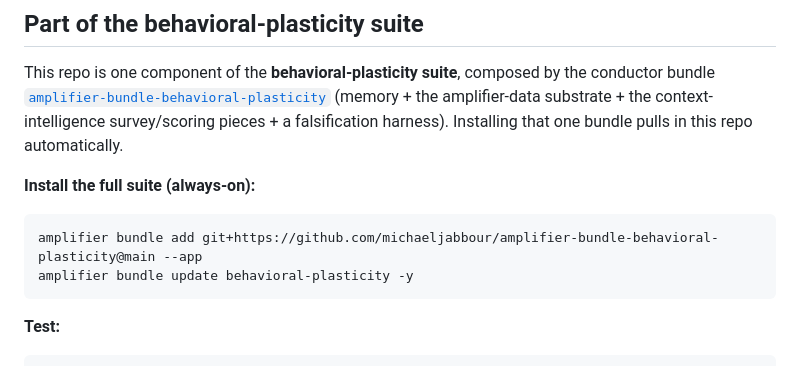
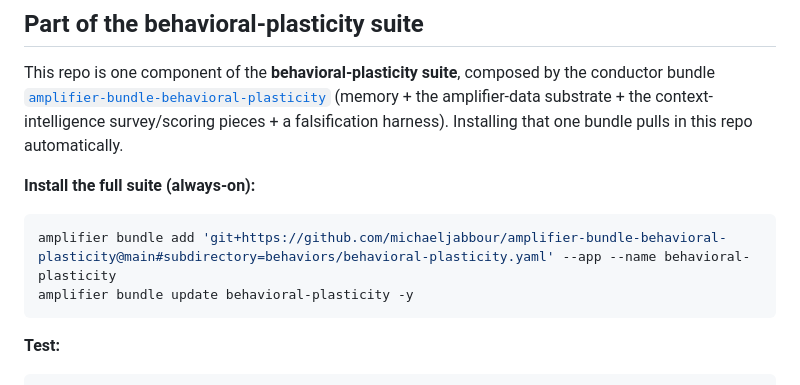
Before and after one commit to michaeljabbour/amplifier-bundle-memory, a Markdown page: README.md, the part around the change. Drawn GitHub-style.

Commit message:
docs: install the behavioral-plasticity suite via its bodyless --app overlay
The suite install line added behavioral-plasticity's root bundle.md with --app, which makes the loader warn "carries a markdown body; dropping it" for every included root. Point it at the new behaviors/behavioral-plasticity.yaml overlay (merged in michaeljabbour/amplifier-bundle-behavioral-plasticity) with --name behavioral-plasticity so the follow-up `bundle update behavioral-plasticity` still resolves.

Generated with Amplifier

Co-Authored-By: Amplifier <240397093+microsoft-amplifier@users.noreply.github.com>

````diff
--- a/README.md
+++ b/README.md
@@ -14,7 +14,7 @@ This repo is one component of the **behavioral-plasticity suite**, composed by t
 
 **Install the full suite (always-on):**
 ```bash
-amplifier bundle add git+https://github.com/michaeljabbour/amplifier-bundle-behavioral-plasticity@main --app
+amplifier bundle add 'git+https://github.com/michaeljabbour/amplifier-bundle-behavioral-plasticity@main#subdirectory=behaviors/behavioral-plasticity.yaml' --app --name behavioral-plasticity
 amplifier bundle update behavioral-plasticity -y
 ```
 
````
